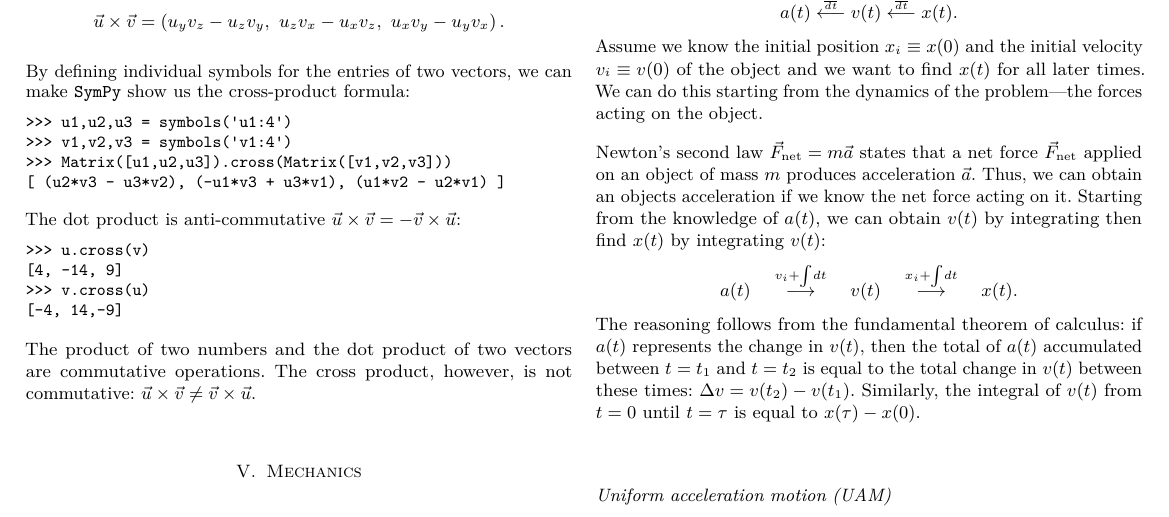
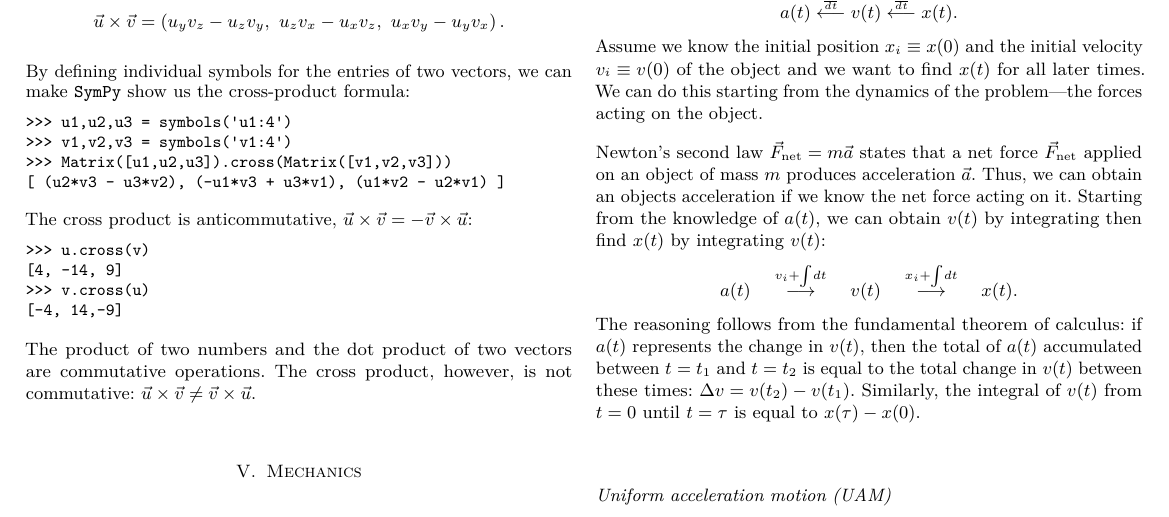
Before and after one commit to minireference/sympy_tutorial, a LaTeX paper (sympy_tutorial.tex, which reads 99.sympy_tutorial.tex): part of page 9 of 12, cut so that both start at the same text. Compiled offline with pdfLaTeX.

Commit message:
Standardize on term 'anticommutative' to describe cross product

```diff
--- a/99.sympy_tutorial.tex
+++ b/99.sympy_tutorial.tex
@@ -1765,7 +1765,7 @@ we can make \texttt{SymPy} show us the cross-product formula:
 \normalsize
 
 \noindent
-The dot product is anti-commutative $\vec{u}\times\vec{v} = -\vec{v}\times\vec{u}$:
+The cross product is anticommutative, $\vec{u}\times\vec{v} = -\vec{v}\times\vec{u}$:
 \small
 \begin{verbatimtab}
 >>> u.cross(v)
```
